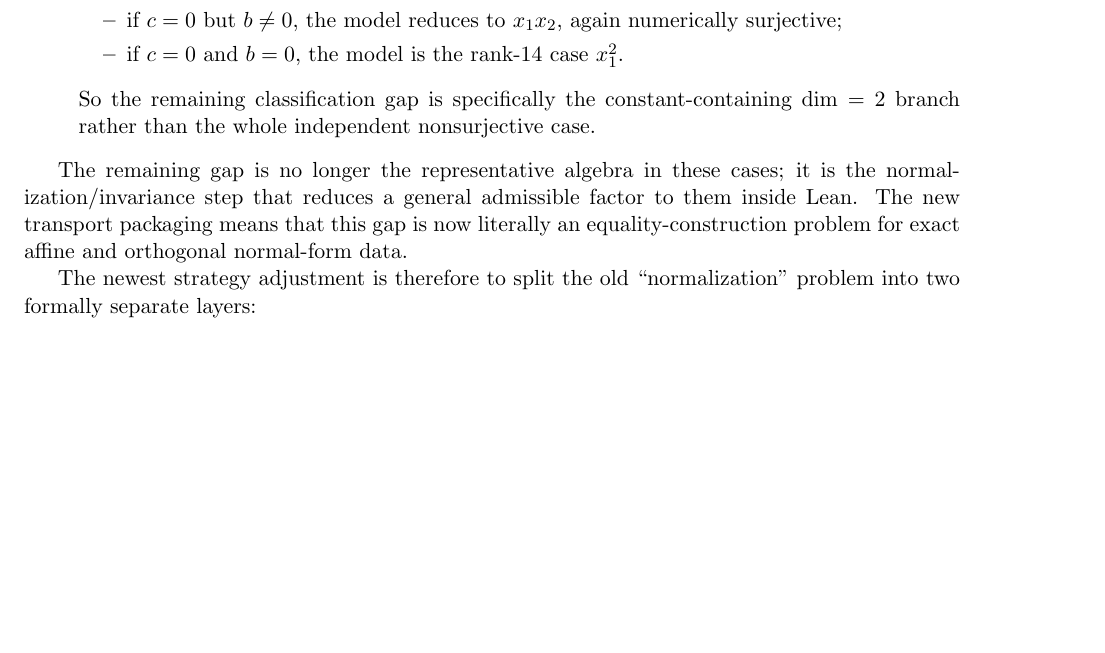
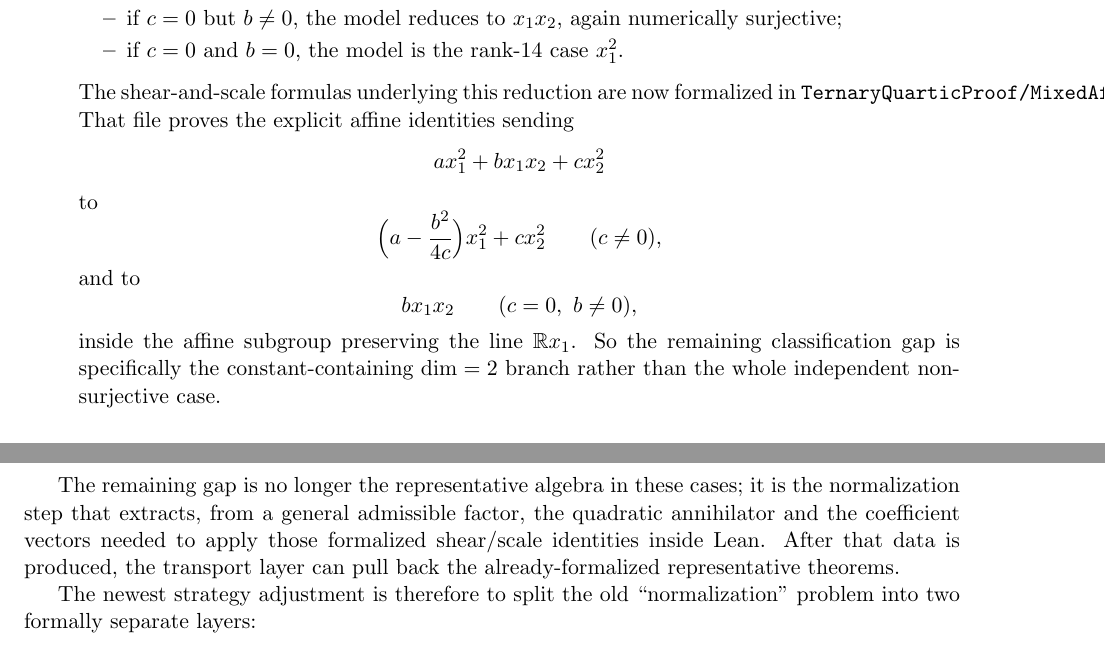
Before and after one commit to yuanchenyang/nonconvex_sos_landscape, a LaTeX document (writeup/exploration_log.tex): part of page 6 of 9 before the commit and two parts of pages 6 and 7 of 9 after it, the two joined at a grey line, cut so that both start at the same text, the shorter picture padded with empty space. Compiled offline with pdfLaTeX.

Commit message:
Formalize mixed-affine normalization moves

```diff
--- a/writeup/exploration_log.tex
+++ b/writeup/exploration_log.tex
@@ -358,15 +358,32 @@ affine changes of variables:
     numerically surjective;
   \item if $c = 0$ and $b = 0$, the model is the rank-$14$ case $x_1^2$.
   \end{itemize}
+  The shear-and-scale formulas underlying this reduction are now formalized in
+  \texttt{TernaryQuarticProof/MixedAffineNormalization.lean}. That file proves
+  the explicit affine identities sending
+  \[
+    a x_1^2 + b x_1x_2 + c x_2^2
+  \]
+  to
+  \[
+    \Bigl(a - \frac{b^2}{4c}\Bigr) x_1^2 + c x_2^2
+    \qquad (c \neq 0),
+  \]
+  and to
+  \[
+    b x_1x_2
+    \qquad (c=0,\ b \neq 0),
+  \]
+  inside the affine subgroup preserving the line $\mathbb{R}x_1$.
   So the remaining classification gap is specifically the constant-containing
   $\dim = 2$ branch rather than the whole independent nonsurjective case.
 \end{itemize}
 
 The remaining gap is no longer the representative algebra in these cases; it is
-the normalization/invariance step that reduces a general admissible factor to
-them inside Lean. The new transport packaging means that this gap is now
-literally an equality-construction problem for exact affine and orthogonal
-normal-form data.
+the normalization step that extracts, from a general admissible factor, the
+quadratic annihilator and the coefficient vectors needed to apply those
+formalized shear/scale identities inside Lean. After that data is produced, the
+transport layer can pull back the already-formalized representative theorems.
 
 The newest strategy adjustment is therefore to split the old ``normalization''
 problem into two formally separate layers:
```
Also changed, not shown: writeup/blueprint.tex (+24 -0 lines), writeup/exploration_log.tex (12 more changed lines), 2 other files.
